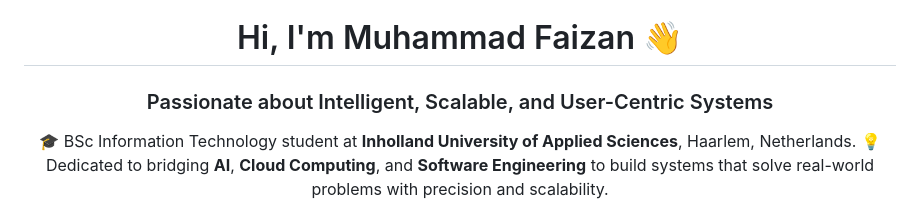
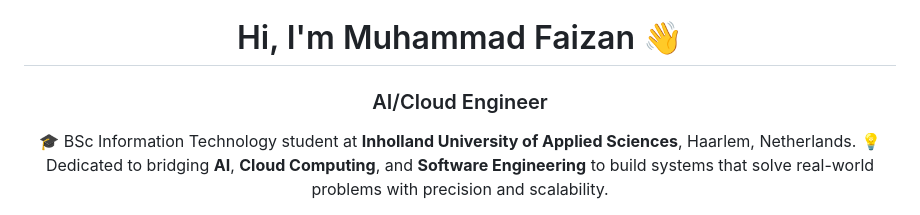
Before and after one commit to Faizan-2003/Faizan-2003, a Markdown page: README.md, the part around the change printed below. GitHub-like rendering.

```diff
--- a/README.md
+++ b/README.md
@@ -1,5 +1,5 @@
 <h1 align="center">Hi, I'm Muhammad Faizan 👋</h1>
-<h3 align="center">Passionate about Intelligent, Scalable, and User-Centric Systems</h3>
+<h3 align="center">AI/Cloud Engineer</h3>
 
 <p align="center">
 🎓 BSc Information Technology student at <b>Inholland University of Applied Sciences</b>, Haarlem, Netherlands.
```
Also changed, not shown: other parts of README.md (+3 -1 lines).
